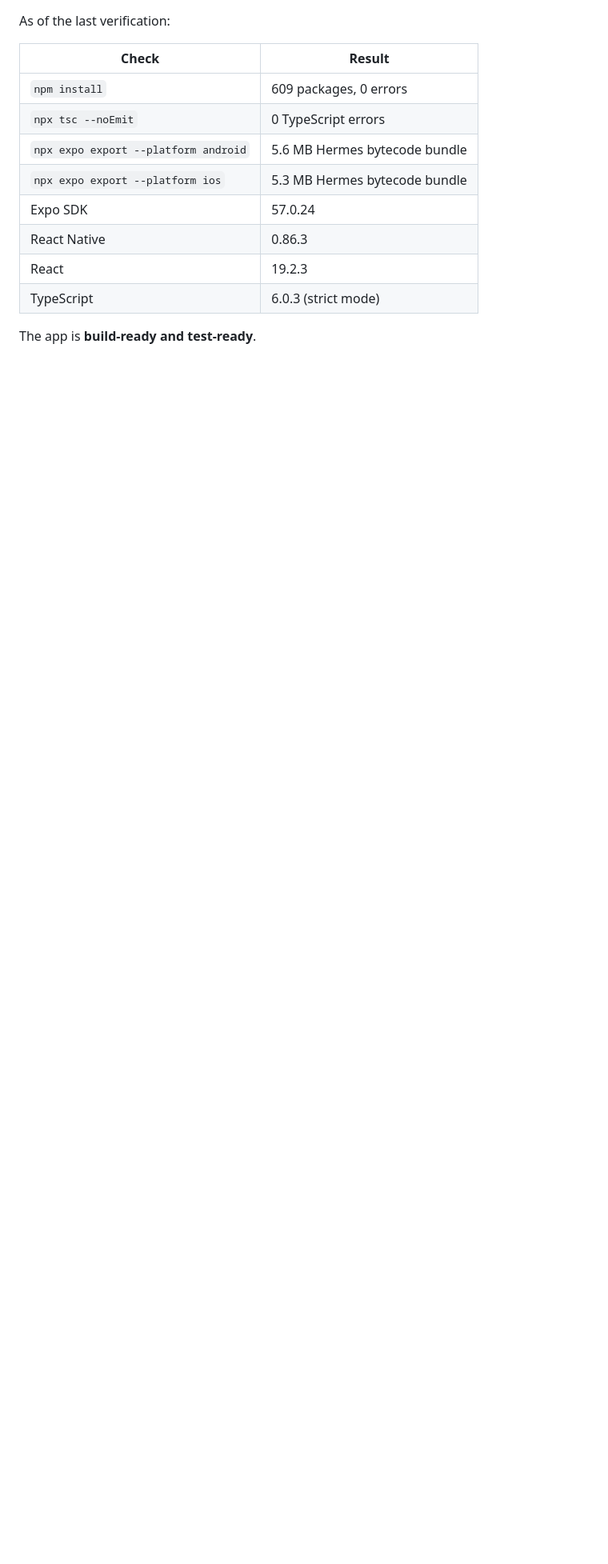
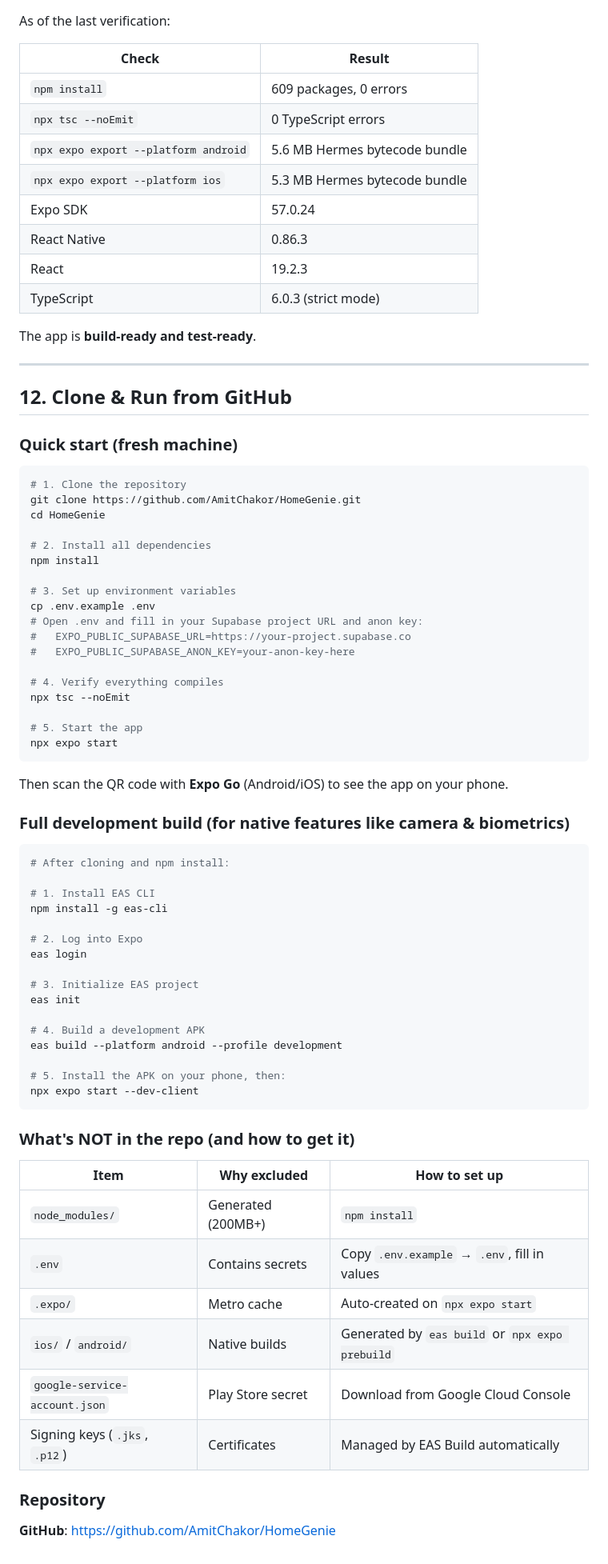
Before and after one commit to AmitChakor/HomeGenie, a Markdown page: Summary.md, the part around the change. Shown at 80% size. GitHub-like rendering; blank space fills up the shorter version.

Commit message:
Add clone & run instructions to Summary.md
Added Section 12 with quick-start clone commands, full dev build
steps, and a table explaining what's excluded from the repo.

Co-Authored-By: Claude Opus 4.6 <noreply@anthropic.com>

````diff
--- a/Summary.md
+++ b/Summary.md
@@ -866,3 +866,68 @@ As of the last verification:
 | TypeScript | 6.0.3 (strict mode) |
 
 The app is **build-ready and test-ready**.
+
+---
+
+## 12. Clone & Run from GitHub
+
+### Quick start (fresh machine)
+
+```bash
+# 1. Clone the repository
+git clone https://github.com/AmitChakor/HomeGenie.git
+cd HomeGenie
+
+# 2. Install all dependencies
+npm install
+
+# 3. Set up environment variables
+cp .env.example .env
+# Open .env and fill in your Supabase project URL and anon key:
+#   EXPO_PUBLIC_SUPABASE_URL=https://your-project.supabase.co
+#   EXPO_PUBLIC_SUPABASE_ANON_KEY=your-anon-key-here
+
+# 4. Verify everything compiles
+npx tsc --noEmit
+
+# 5. Start the app
+npx expo start
+```
+
+Then scan the QR code with **Expo Go** (Android/iOS) to see the app on your phone.
+
+### Full development build (for native features like camera & biometrics)
+
+```bash
+# After cloning and npm install:
+
+# 1. Install EAS CLI
+npm install -g eas-cli
+
+# 2. Log into Expo
+eas login
+
+# 3. Initialize EAS project
+eas init
+
+# 4. Build a development APK
+eas build --platform android --profile development
+
+# 5. Install the APK on your phone, then:
+npx expo start --dev-client
+```
+
+### What's NOT in the repo (and how to get it)
+
+| Item | Why excluded | How to set up |
+|------|-------------|---------------|
+| `node_modules/` | Generated (200MB+) | `npm install` |
+| `.env` | Contains secrets | Copy `.env.example` → `.env`, fill in values |
+| `.expo/` | Metro cache | Auto-created on `npx expo start` |
+| `ios/` / `android/` | Native builds | Generated by `eas build` or `npx expo prebuild` |
+| `google-service-account.json` | Play Store secret | Download from Google Cloud Console |
+| Signing keys (`.jks`, `.p12`) | Certificates | Managed by EAS Build automatically |
+
+### Repository
+
+**GitHub**: https://github.com/AmitChakor/HomeGenie
````
